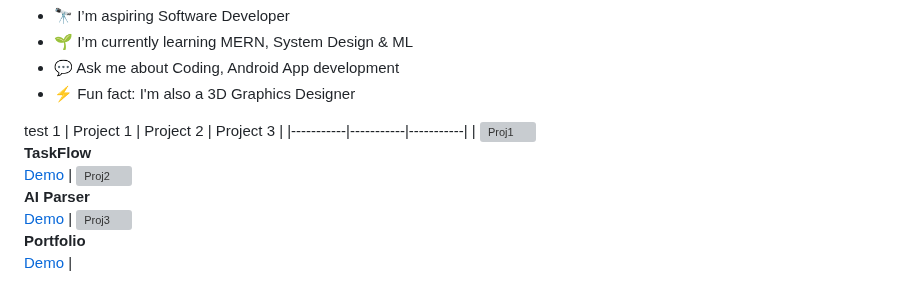
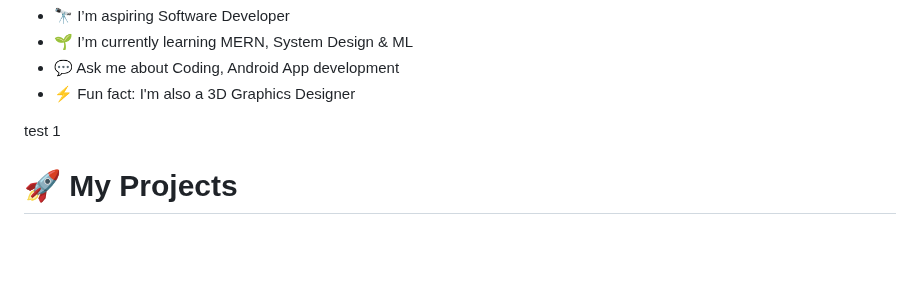
Before and after one commit to FireStackDev/FireStackDev, a Markdown page: README.md, the part around one of its changes. Rendered like a GitHub page; blank space fills up the shorter version; grey boxes are pictures that could not be loaded.

```diff
--- a/README.md
+++ b/README.md
@@ -8,7 +8,5 @@
 - ⚡ Fun fact: I'm also a 3D Graphics Designer
 
 test 1
-| Project 1 | Project 2 | Project 3 |
-|-----------|-----------|-----------|
-| ![Proj1](./assets/proj1.png) <br> **TaskFlow** <br> [Demo](https://demo.link) | ![Proj2](./assets/proj2.png) <br> **AI Parser** <br> [Demo](https://demo.link) | ![Proj3](./assets/proj3.png) <br> **Portfolio** <br> [Demo](https://demo.link) |
+# 🚀 My Projects
 
```
Also changed, not shown: other parts of README.md (+51 -8 lines).
